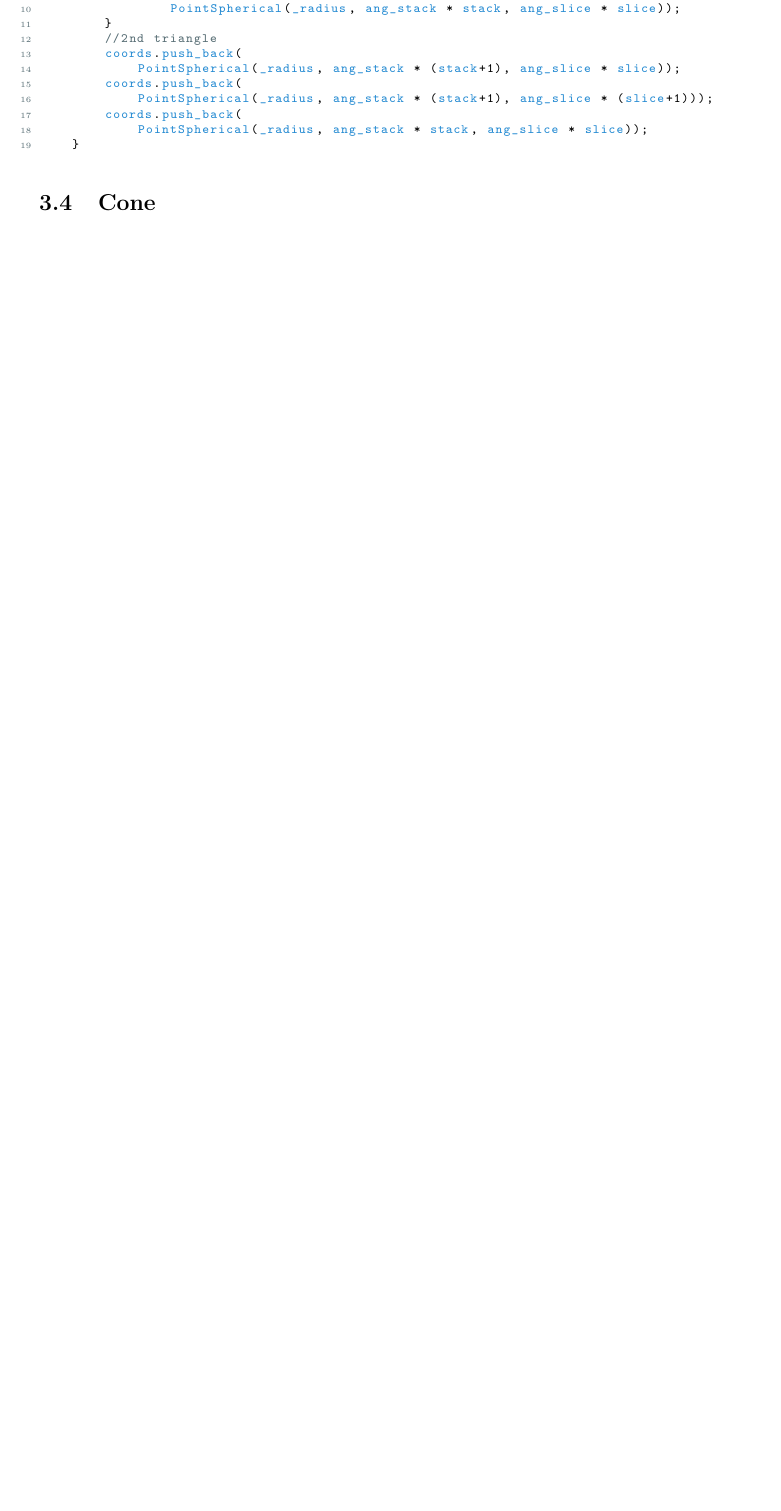
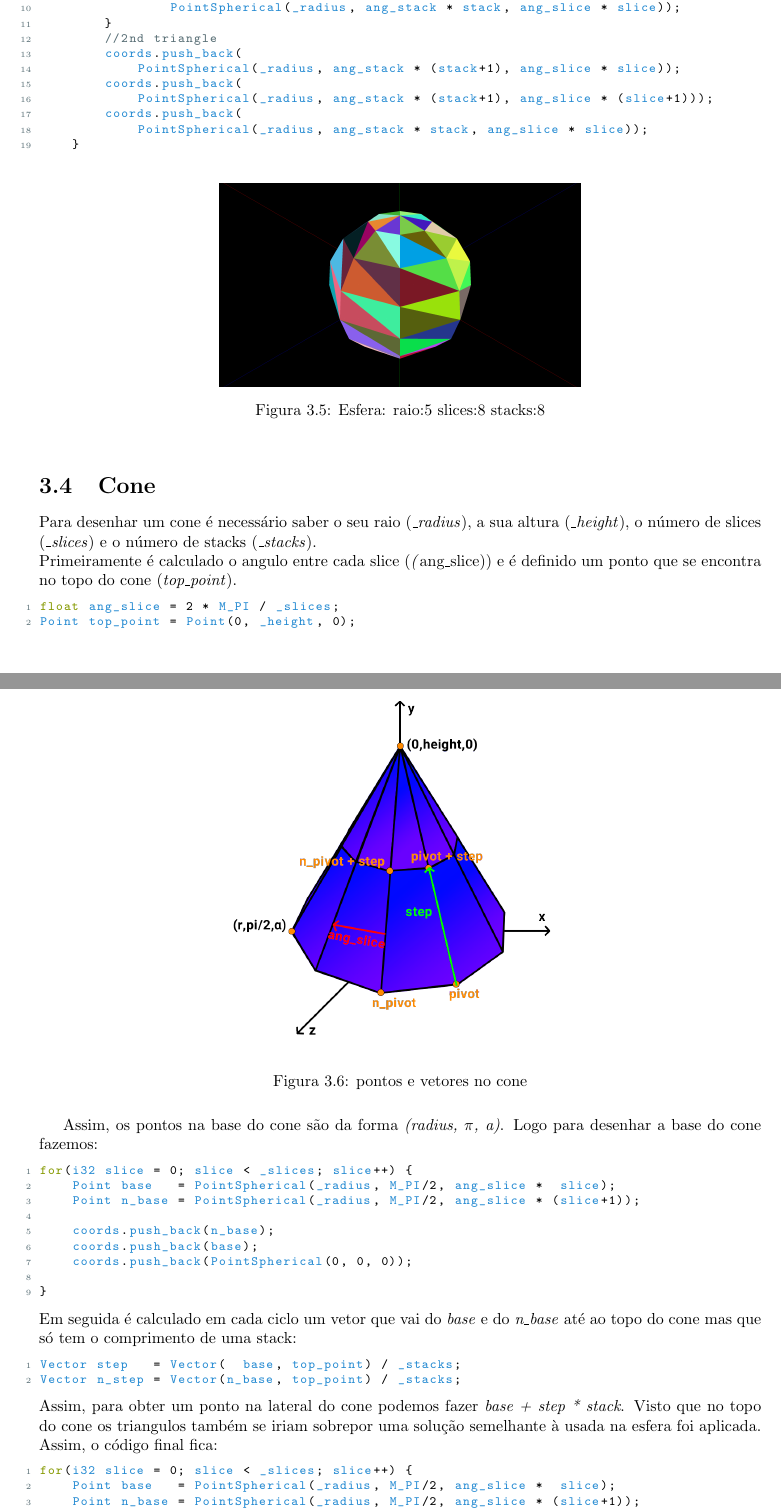
Before and after one commit to JoseFilipeFerreira/engine, a LaTeX document (report/F1/Report.tex): part of page 8 of 12 before the commit and two parts of pages 8 and 9 of 13 after it, the two joined at a grey line, cut so that both start at the same text, the shorter picture padded with empty space. Compiled offline with pdfLaTeX.

Commit message:
add more

```diff
--- a/report/F1/Report.tex
+++ b/report/F1/Report.tex
@@ -226,4 +231,61 @@ Assim a versão final fica:
 
 \input{code/spherev3.tex}
 
+\begin{figure}[H]
+    \centering
+    \includegraphics[width=0.5\textwidth]{images/sphere.png}
+    \caption{Esfera: raio:5 slices:8 stacks:8}
+    \label{fig:cilindro_render}
+\end{figure}
+
+
 \section{Cone}
+Para desenhar um cone é necessário saber o seu raio (\textit{\_radius}), a sua
+altura (\textit{\_height}), o número de slices (\textit{\_slices}) e o número de
+stacks (\textit{\_stacks}).\\
+Primeiramente é calculado o angulo entre cada slice (\textit(ang\_slice))
+e é definido um ponto que se encontra no topo do cone (\textit{top\_point}).
+
+\begin{lstlisting}
+float ang_slice = 2 * M_PI / _slices;
+Point top_point = Point(0, _height, 0);
+\end{lstlisting}
+\begin{figure}[H]
+    \centering
+    \includegraphics[width=0.5\textwidth]{images/cone_vetores.png}
+    \caption{pontos e vetores no cone}
+    \label{fig:cone_vetores}
+\end{figure}
+
+Assim, os pontos na base do cone são da forma \textit{(radius, $\pi$, a)}.
+Logo para desenhar a base do cone fazemos:
+
+\begin{lstlisting}
+for(i32 slice = 0; slice < _slices; slice++) {
+    Point base   = PointSpherical(_radius, M_PI/2, ang_slice *  slice);
+    Point n_base = PointSpherical(_radius, M_PI/2, ang_slice * (slice+1));
+
+    coords.push_back(n_base);
+    coords.push_back(base);
+    coords.push_back(PointSpherical(0, 0, 0));
+
+}
+\end{lstlisting}
+Em seguida é calculado em cada ciclo um vetor que vai do \textit{base} e do
+\textit{n\_base} até ao topo do cone mas que só tem o comprimento de uma stack:
+
+\begin{lstlisting}
+Vector step   = Vector(  base, top_point) / _stacks;
+Vector n_step = Vector(n_base, top_point) / _stacks;
+\end{lstlisting}
+Assim, para obter um ponto na lateral do cone podemos fazer \textit{base + step
+* stack}. Visto que no topo do cone os triangulos também se iriam sobrepor uma
+solução semelhante à usada na esfera foi aplicada.\\
+Assim, o código final fica:
+
+\begin{lstlisting}
+for(i32 slice = 0; slice < _slices; slice++) {
+    Point base   = PointSpherical(_radius, M_PI/2, ang_slice *  slice);
+    Point n_base = PointSpherical(_radius, M_PI/2, ang_slice * (slice+1));
+
+    coords.push_back(n_base);
@@ -229,0 +309 @@ Assim a versão final fica:
+        coords.push_back(n_pivot + n_step);
```
Also changed, not shown: report/F1/images/cone.png (added), report/F1/images/cone_vetores.png (added), report/F1/images/sphere.png (added), report/F1/Report.tex (42 more changed lines).
